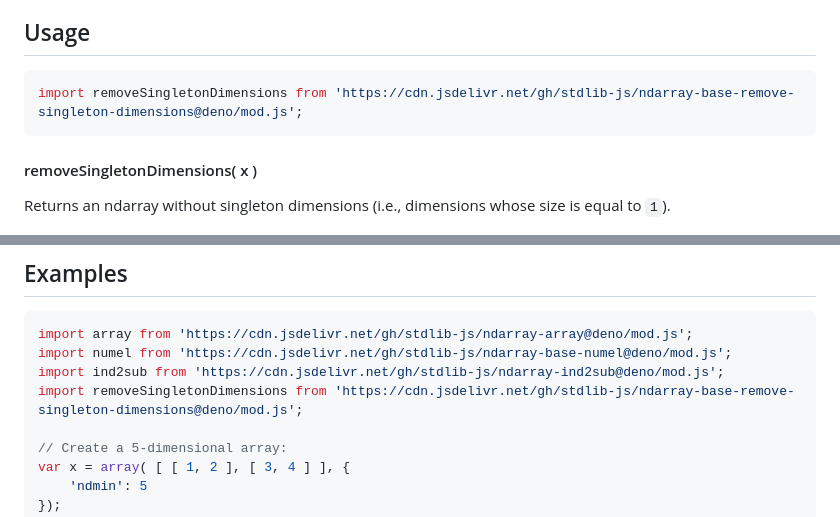
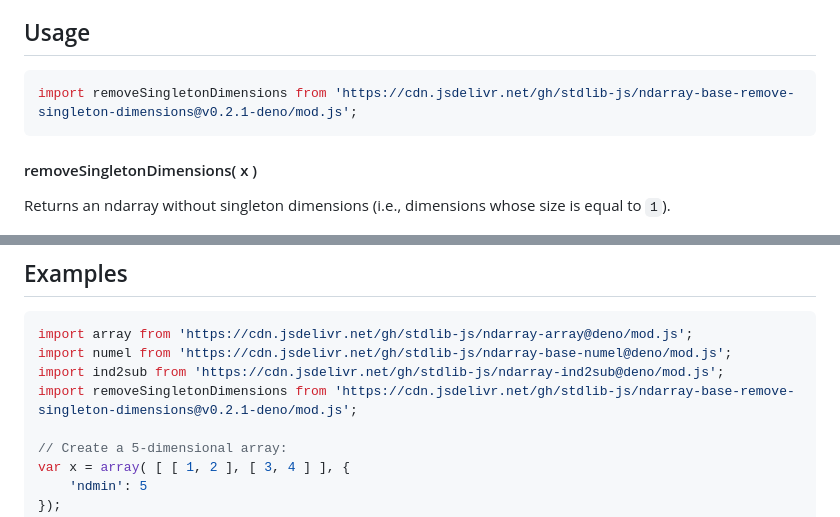
Before and after one commit to stdlib-js/ndarray-base-remove-singleton-dimensions, a Markdown page: README.md, 2 parts joined by grey strips. Drawn GitHub-style.

Commit message:
Update README.md for Deno bundle v0.2.1

````diff
--- a/README.md
+++ b/README.md
@@ -52,7 +52,7 @@ limitations under the License.
 ## Usage
 
 ```javascript
-import removeSingletonDimensions from 'https://cdn.jsdelivr.net/gh/stdlib-js/ndarray-base-remove-singleton-dimensions@deno/mod.js';
+import removeSingletonDimensions from 'https://cdn.jsdelivr.net/gh/stdlib-js/ndarray-base-remove-singleton-dimensions@v0.2.1-deno/mod.js';
 ```
 
 #### removeSingletonDimensions( x )
@@ -103,7 +103,7 @@ var sh = y.shape;
 import array from 'https://cdn.jsdelivr.net/gh/stdlib-js/ndarray-array@deno/mod.js';
 import numel from 'https://cdn.jsdelivr.net/gh/stdlib-js/ndarray-base-numel@deno/mod.js';
 import ind2sub from 'https://cdn.jsdelivr.net/gh/stdlib-js/ndarray-ind2sub@deno/mod.js';
-import removeSingletonDimensions from 'https://cdn.jsdelivr.net/gh/stdlib-js/ndarray-base-remove-singleton-dimensions@deno/mod.js';
+import removeSingletonDimensions from 'https://cdn.jsdelivr.net/gh/stdlib-js/ndarray-base-remove-singleton-dimensions@v0.2.1-deno/mod.js';
 
 // Create a 5-dimensional array:
 var x = array( [ [ 1, 2 ], [ 3, 4 ] ], {
````
